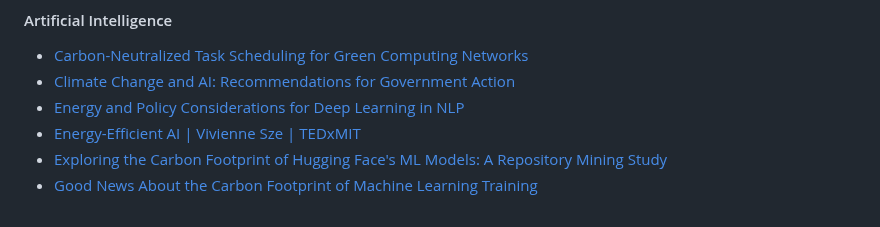
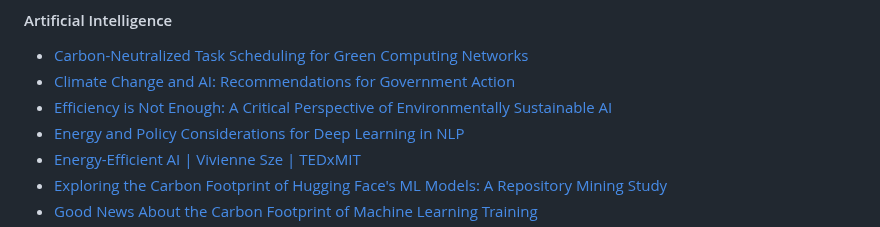
Before and after one commit to Green-Software-Foundation/awesome-green-software, a Markdown page: readme.md, the part around the change. Drawn GitHub-style.

Commit message:
Added paper on Sustainable AI

```diff
--- a/readme.md
+++ b/readme.md
@@ -197,6 +197,7 @@ THESE MATERIALS ARE PROVIDED “AS IS.” The parties expressly disclaim any war
 
 - [Carbon-Neutralized Task Scheduling for Green Computing Networks](https://arxiv.org/abs/2209.02198)
 - [Climate Change and AI: Recommendations for Government Action](https://www.gpai.ai/projects/climate-change-and-ai.pdf)
+- [Efficiency is Not Enough: A Critical Perspective of Environmentally Sustainable AI](https://arxiv.org/abs/2309.02065)
 - [Energy and Policy Considerations for Deep Learning in NLP](https://arxiv.org/abs/1906.02243)
 - [Energy-Efficient AI | Vivienne Sze | TEDxMIT](https://www.youtube.com/watch?v=Y0XGSnRrWiU&ab_channel=TEDxTalks)
 - [Exploring the Carbon Footprint of Hugging Face's ML Models: A Repository Mining Study](https://arxiv.org/abs/2305.11164)
```
